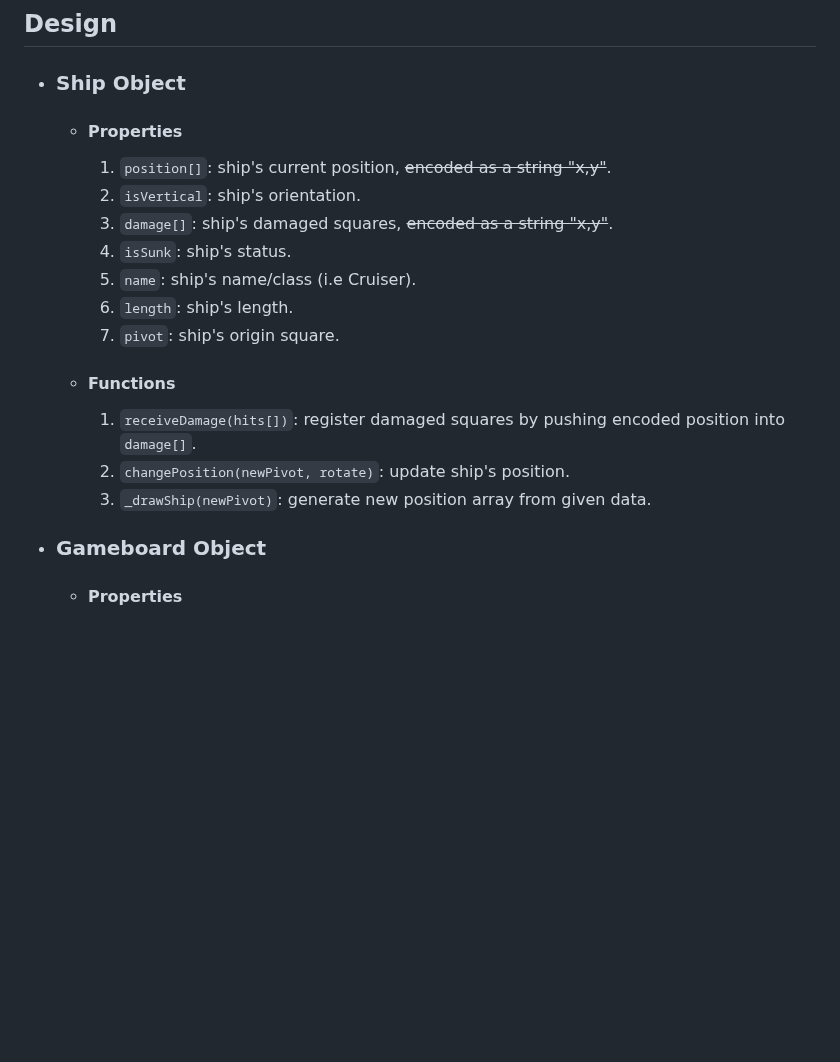
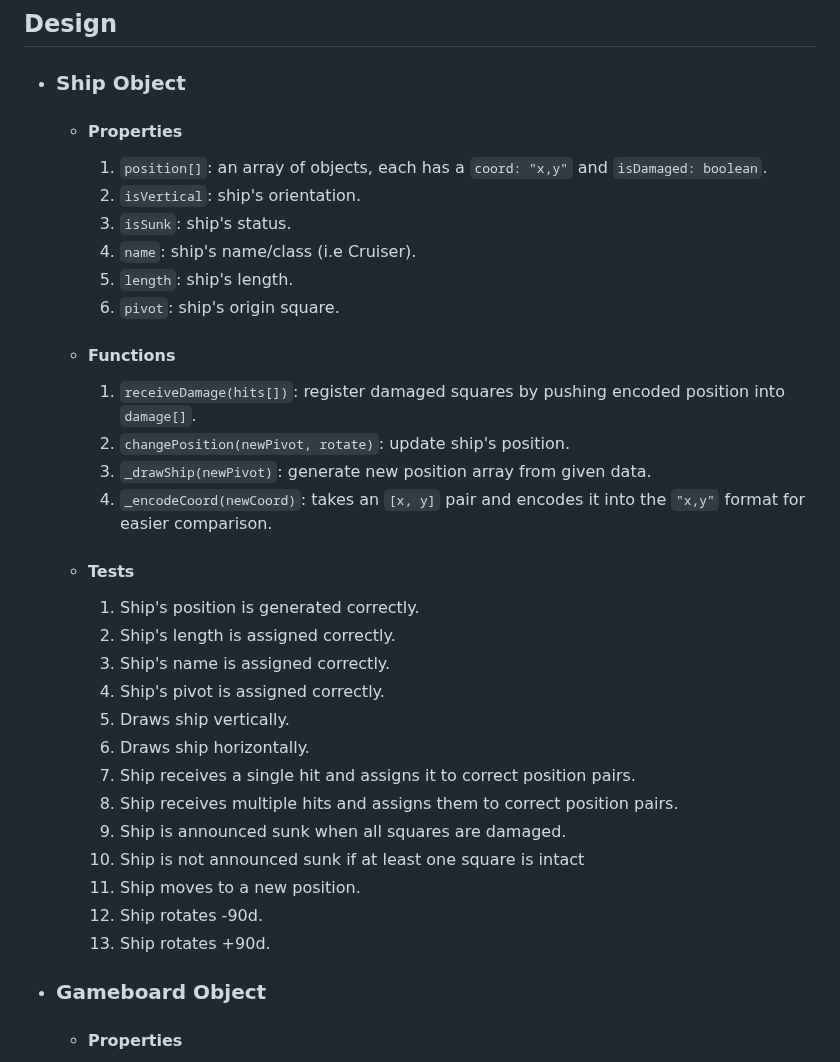
Before and after one commit to Diaa-E/battleship-classic, a Markdown page: README.md, the part around the change. Drawn GitHub-style; blank space fills up the shorter version.

Commit message:
Update ship design specs

```diff
--- a/README.md
+++ b/README.md
@@ -42,18 +42,33 @@ Battleship game with the original board game's rules.
 * ### Ship Object
 
     * #### **Properties**
-        1. `position[]`: ship's current position, ~~encoded as a string "x,y"~~.
+        1. `position[]`: an array of objects, each has a `coord: "x,y"` and `isDamaged: boolean`.
         2. `isVertical`: ship's orientation.
-        3. `damage[]`: ship's damaged squares, ~~encoded as a string "x,y"~~.
-        4. `isSunk`: ship's status.
-        5. `name`: ship's name/class (i.e Cruiser).
-        6. `length`: ship's length.
-        7. `pivot`: ship's origin square.
+        3. `isSunk`: ship's status.
+        4. `name`: ship's name/class (i.e Cruiser).
+        5. `length`: ship's length.
+        6. `pivot`: ship's origin square.
 
     * #### **Functions**
         1. `receiveDamage(hits[])`: register damaged squares by pushing encoded position into `damage[]`.
         2. `changePosition(newPivot, rotate)`: update ship's position.
         3. `_drawShip(newPivot)`: generate new position array from given data.
+        4. `_encodeCoord(newCoord)`: takes an `[x, y]` pair and encodes it into the `"x,y"` format for easier comparison.
+
+    * #### **Tests**
+        1. Ship's position is generated correctly.
+        2. Ship's length is assigned correctly.
+        3. Ship's name is assigned correctly.
+        4. Ship's pivot is assigned correctly.
+        5. Draws ship vertically.
+        6. Draws ship horizontally.
+        7. Ship receives a single hit and assigns it to correct position pairs.
+        8. Ship receives multiple hits and assigns them to correct position pairs.
+        9. Ship is announced sunk when all squares are damaged.
+        10. Ship is not announced sunk if at least one square is intact
+        11. Ship moves to a new position.
+        12. Ship rotates -90d.
+        13. Ship rotates +90d.
 
 * ### Gameboard Object
 
```
